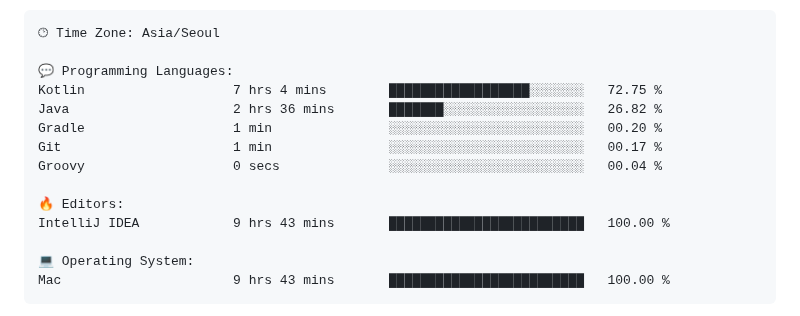
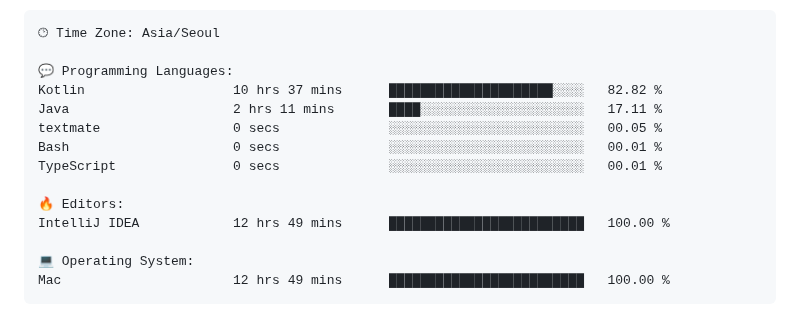
Before and after one commit to gimseonjin/gimseonjin, a Markdown page: README.md, the part around one of its changes. GitHub-like rendering.

Commit message:
Updated with Dev Metrics

````diff
--- a/README.md
+++ b/README.md
@@ -70,17 +70,17 @@ Sunday                   1211 commits        ████░░░░░░░
 🕑︎ Time Zone: Asia/Seoul
 
 💬 Programming Languages:
-Kotlin                   7 hrs 4 mins        ██████████████████░░░░░░░   72.75 %
-Java                     2 hrs 36 mins       ███████░░░░░░░░░░░░░░░░░░   26.82 %
-Gradle                   1 min               ░░░░░░░░░░░░░░░░░░░░░░░░░   00.20 %
-Git                      1 min               ░░░░░░░░░░░░░░░░░░░░░░░░░   00.17 %
-Groovy                   0 secs              ░░░░░░░░░░░░░░░░░░░░░░░░░   00.04 %
+Kotlin                   10 hrs 37 mins      █████████████████████░░░░   82.82 %
+Java                     2 hrs 11 mins       ████░░░░░░░░░░░░░░░░░░░░░   17.11 %
+textmate                 0 secs              ░░░░░░░░░░░░░░░░░░░░░░░░░   00.05 %
+Bash                     0 secs              ░░░░░░░░░░░░░░░░░░░░░░░░░   00.01 %
+TypeScript               0 secs              ░░░░░░░░░░░░░░░░░░░░░░░░░   00.01 %
 
 🔥 Editors:
-IntelliJ IDEA            9 hrs 43 mins       █████████████████████████   100.00 %
+IntelliJ IDEA            12 hrs 49 mins      █████████████████████████   100.00 %
 
 💻 Operating System:
-Mac                      9 hrs 43 mins       █████████████████████████   100.00 %
+Mac                      12 hrs 49 mins      █████████████████████████   100.00 %
 ```
 
 
````
Also changed, not shown: other parts of README.md (+1 -1 lines).
